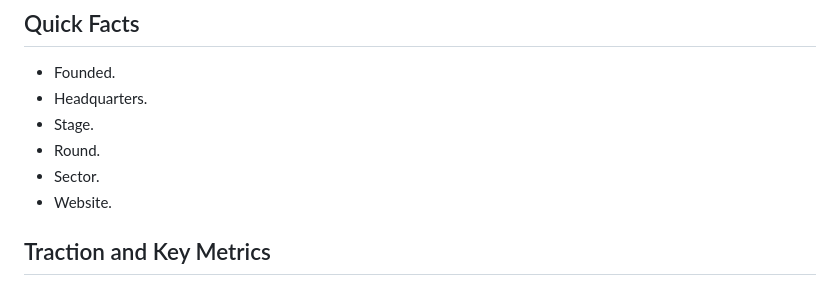
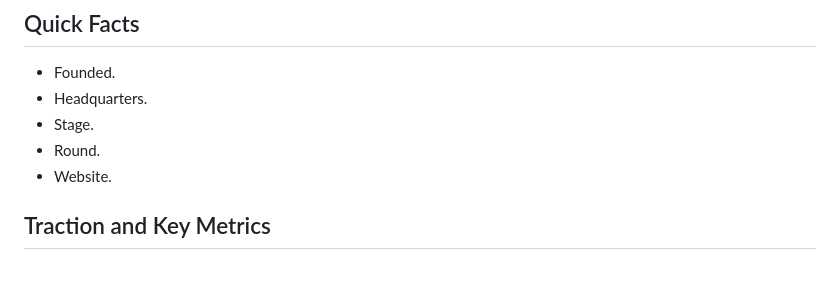
Before and after one commit to kennethyeaher/mmf-onepager-agent, a Markdown page: prompts/system_prompt.md, the part around the change. GitHub-like rendering.

Commit message:
drop sector from quick facts

```diff
--- a/prompts/system_prompt.md
+++ b/prompts/system_prompt.md
@@ -93,7 +93,6 @@ the header description. Do not put a heading on it.
 - Headquarters.
 - Stage.
 - Round.
-- Sector.
 - Website.
 
 ## Traction and Key Metrics
```
